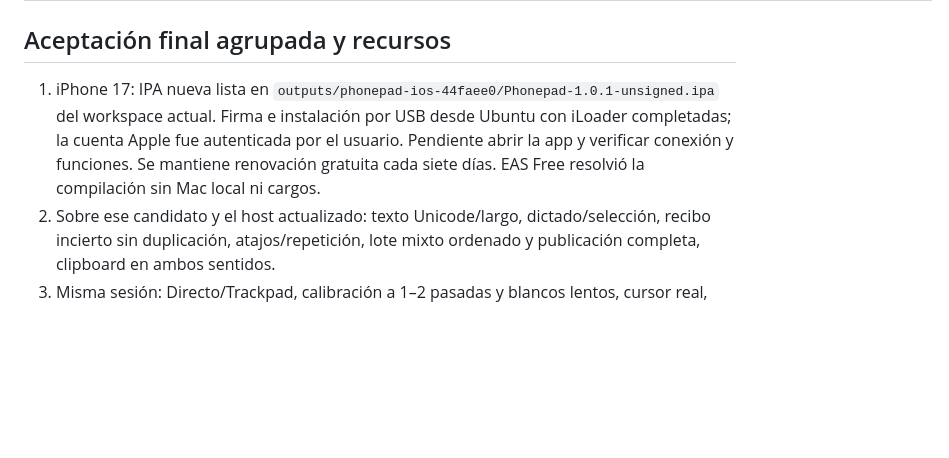
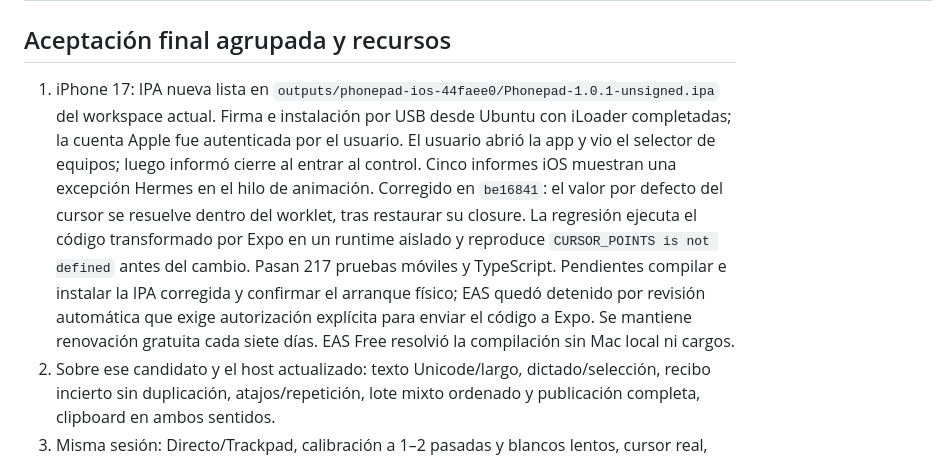
Before and after one commit to lucasscognamiglio9/phonepad, a Markdown page: docs/phonepad-refactor/roadmap-p00-p06.md, the part around the change. Rendered like a GitHub page; blank space fills up the shorter version.

Commit message:
docs: record iPhone startup fix and pending candidate validation

```diff
--- a/docs/phonepad-refactor/roadmap-p00-p06.md
+++ b/docs/phonepad-refactor/roadmap-p00-p06.md
@@ -99,7 +99,7 @@ Esta es la única checklist vigente. Se conservan los 77 IDs y sus criterios ori
 
 ## Aceptación final agrupada y recursos
 
-1. iPhone 17: IPA nueva lista en `outputs/phonepad-ios-44faee0/Phonepad-1.0.1-unsigned.ipa` del workspace actual. Firma e instalación por USB desde Ubuntu con iLoader completadas; la cuenta Apple fue autenticada por el usuario. Pendiente abrir la app y verificar conexión y funciones. Se mantiene renovación gratuita cada siete días. EAS Free resolvió la compilación sin Mac local ni cargos.
+1. iPhone 17: IPA nueva lista en `outputs/phonepad-ios-44faee0/Phonepad-1.0.1-unsigned.ipa` del workspace actual. Firma e instalación por USB desde Ubuntu con iLoader completadas; la cuenta Apple fue autenticada por el usuario. El usuario abrió la app y vio el selector de equipos; luego informó cierre al entrar al control. Cinco informes iOS muestran una excepción Hermes en el hilo de animación. Corregido en `be16841`: el valor por defecto del cursor se resuelve dentro del worklet, tras restaurar su closure. La regresión ejecuta el código transformado por Expo en un runtime aislado y reproduce `CURSOR_POINTS is not defined` antes del cambio. Pasan 217 pruebas móviles y TypeScript. Pendientes compilar e instalar la IPA corregida y confirmar el arranque físico; EAS quedó detenido por revisión automática que exige autorización explícita para enviar el código a Expo. Se mantiene renovación gratuita cada siete días. EAS Free resolvió la compilación sin Mac local ni cargos.
 2. Sobre ese candidato y el host actualizado: texto Unicode/largo, dictado/selección, recibo incierto sin duplicación, atajos/repetición, lote mixto ordenado y publicación completa, clipboard en ambos sentidos.
 3. Misma sesión: Directo/Trackpad, calibración a 1–2 pasadas y blancos lentos, cursor real, doble toque/arrastre/derecho/scroll; zoom/pan con teclado, giro y retorno, revocación/reconexión, pantalla activa y restauración al salir.
 4. Android, iPad/tablet y compatibilidad Safari: aceptación pendiente, postergada por el usuario. Chromium se usó como receptor de prueba; no reemplaza la app PhonePad nativa solicitada.
```
